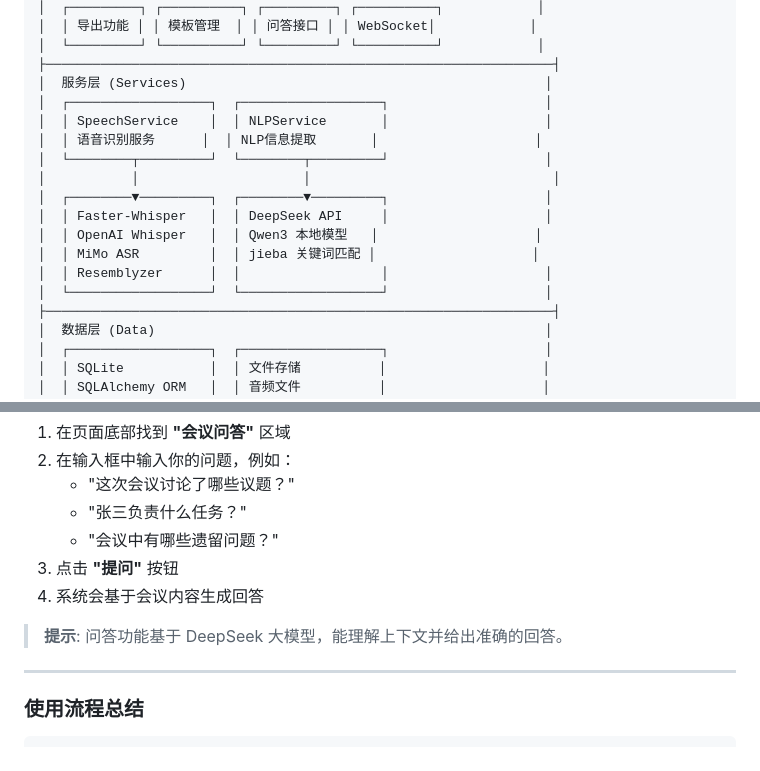
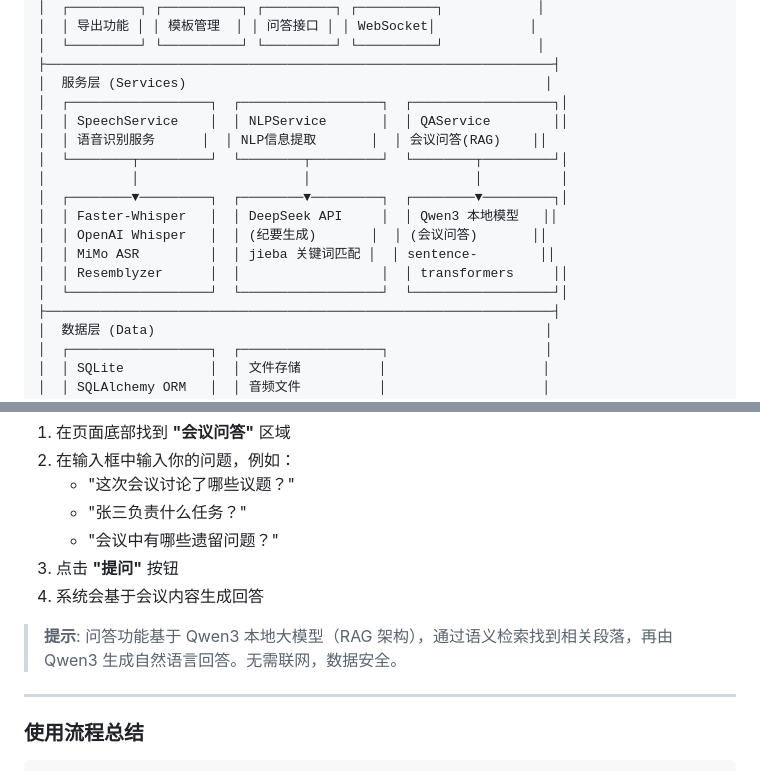
Before and after one commit to zzycn66/meeting-minutes-agent, a Markdown page: README.md, 2 parts joined by grey strips. GitHub-like rendering.

Commit message:
Fix README: QA uses Qwen3, not DeepSeek

```diff
--- a/README.md
+++ b/README.md
@@ -50,17 +50,17 @@
 │  └─────────┘ └──────────┘ └─────────┘ └──────────┘            │
 ├─────────────────────────────────────────────────────────────────┤
 │  服务层 (Services)                                              │
-│  ┌──────────────────┐  ┌──────────────────┐                    │
-│  │ SpeechService    │  │ NLPService       │                    │
-│  │ 语音识别服务      │  │ NLP信息提取       │                    │
-│  └────────┬─────────┘  └────────┬─────────┘                    │
-│           │                     │                               │
-│  ┌────────▼─────────┐  ┌────────▼─────────┐                    │
-│  │ Faster-Whisper   │  │ DeepSeek API     │                    │
-│  │ OpenAI Whisper   │  │ Qwen3 本地模型   │                    │
-│  │ MiMo ASR         │  │ jieba 关键词匹配 │                    │
-│  │ Resemblyzer      │  │                  │                    │
-│  └──────────────────┘  └──────────────────┘                    │
+│  ┌──────────────────┐  ┌──────────────────┐  ┌──────────────────┐│
+│  │ SpeechService    │  │ NLPService       │  │ QAService        ││
+│  │ 语音识别服务      │  │ NLP信息提取       │  │ 会议问答(RAG)    ││
+│  └────────┬─────────┘  └────────┬─────────┘  └────────┬─────────┘│
+│           │                     │                     │          │
+│  ┌────────▼─────────┐  ┌────────▼─────────┐  ┌────────▼─────────┐│
+│  │ Faster-Whisper   │  │ DeepSeek API     │  │ Qwen3 本地模型   ││
+│  │ OpenAI Whisper   │  │ (纪要生成)       │  │ (会议问答)       ││
+│  │ MiMo ASR         │  │ jieba 关键词匹配 │  │ sentence-        ││
+│  │ Resemblyzer      │  │                  │  │ transformers     ││
+│  └──────────────────┘  └──────────────────┘  └──────────────────┘│
 ├─────────────────────────────────────────────────────────────────┤
 │  数据层 (Data)                                                  │
 │  ┌──────────────────┐  ┌──────────────────┐                    │
@@ -447,7 +447,7 @@ python main.py
 3. 点击 **"提问"** 按钮
 4. 系统会基于会议内容生成回答
 
-> **提示**: 问答功能基于 DeepSeek 大模型，能理解上下文并给出准确的回答。
+> **提示**: 问答功能基于 Qwen3 本地大模型（RAG 架构），通过语义检索找到相关段落，再由 Qwen3 生成自然语言回答。无需联网，数据安全。
 
 ---
 
```
